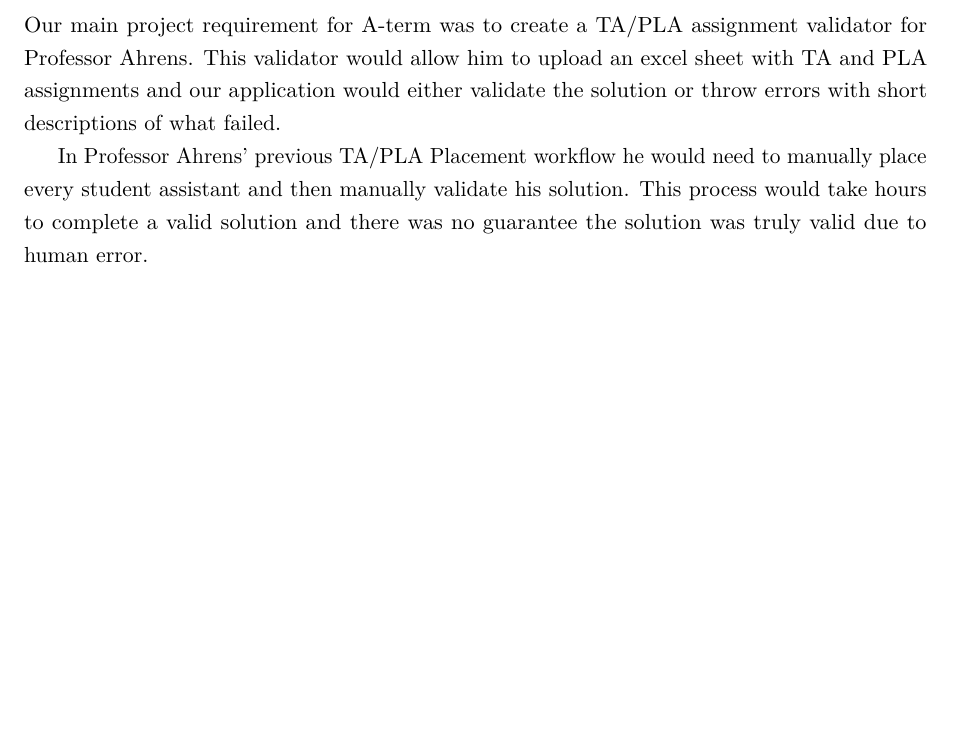
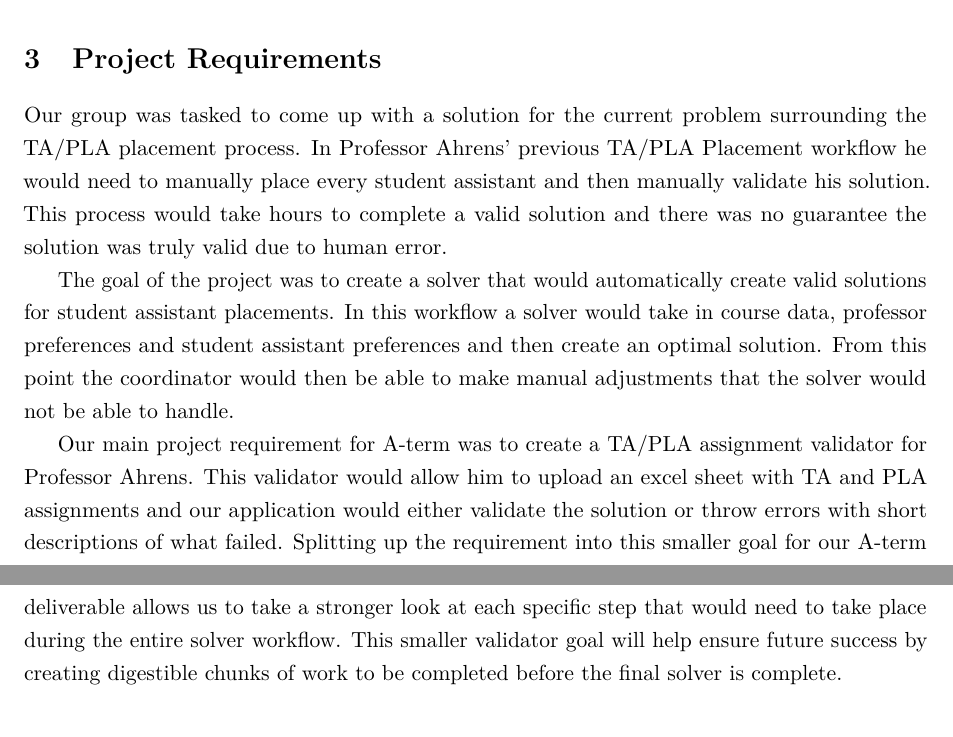
Before and after one commit to minaboktor2628/student-solver-tool, a LaTeX document (paper/main.tex, which reads paper/sections/future-work.tex, paper/sections/project-requirements.tex): part of page 5 of 6 before the commit and two parts of pages 4 and 5 of 6 after it, the two joined at a grey line, cut at the place of the change, the shorter picture padded with empty space. Compiled offline with pdfLaTeX.

Commit message:
added project requirements section to paper

```diff
--- a/paper/sections/future-work.tex
+++ b/paper/sections/future-work.tex
@@ -1,3 +1 @@
 \section{Future Works} % What we should be working on in B-term
-Our main project requirement for A-term was to create a TA/PLA assignment validator for Professor Ahrens. This validator would allow him to upload an excel sheet with TA and PLA assignments and our application would either validate the solution or throw errors with short descriptions of what failed. \par
-In Professor Ahrens' previous TA/PLA Placement workflow he would need to manually place every student assistant and then manually validate his solution. This process would take hours to complete a valid solution and there was no guarantee the solution was truly valid due to human error.
--- a/paper/sections/project-requirements.tex
+++ b/paper/sections/project-requirements.tex
@@ -1 +1,4 @@
 \section{Project Requirements}
+Our group was tasked to come up with a solution for the current problem surrounding the TA/PLA placement process. In Professor Ahrens' previous TA/PLA Placement workflow he would need to manually place every student assistant and then manually validate his solution. This process would take hours to complete a valid solution and there was no guarantee the solution was truly valid due to human error. \par
+The goal of the project was to create a solver that would automatically create valid solutions for student assistant placements. In this workflow a solver would take in course data, professor preferences and student assistant preferences and then create an optimal solution. From this point the coordinator would then be able to make manual adjustments that the solver would not be able to handle. \par
+Our main project requirement for A-term was to create a TA/PLA assignment validator for Professor Ahrens. This validator would allow him to upload an excel sheet with TA and PLA assignments and our application would either validate the solution or throw errors with short descriptions of what failed. Splitting up the requirement into this smaller goal for our A-term deliverable allows us to take a stronger look at each specific step that would need to take place during the entire solver workflow. This smaller validator goal will help ensure future success by creating digestible chunks of work to be completed before the final solver is complete.  \par
```
Also changed, not shown: paper/main.tex (+1 -0 lines).
